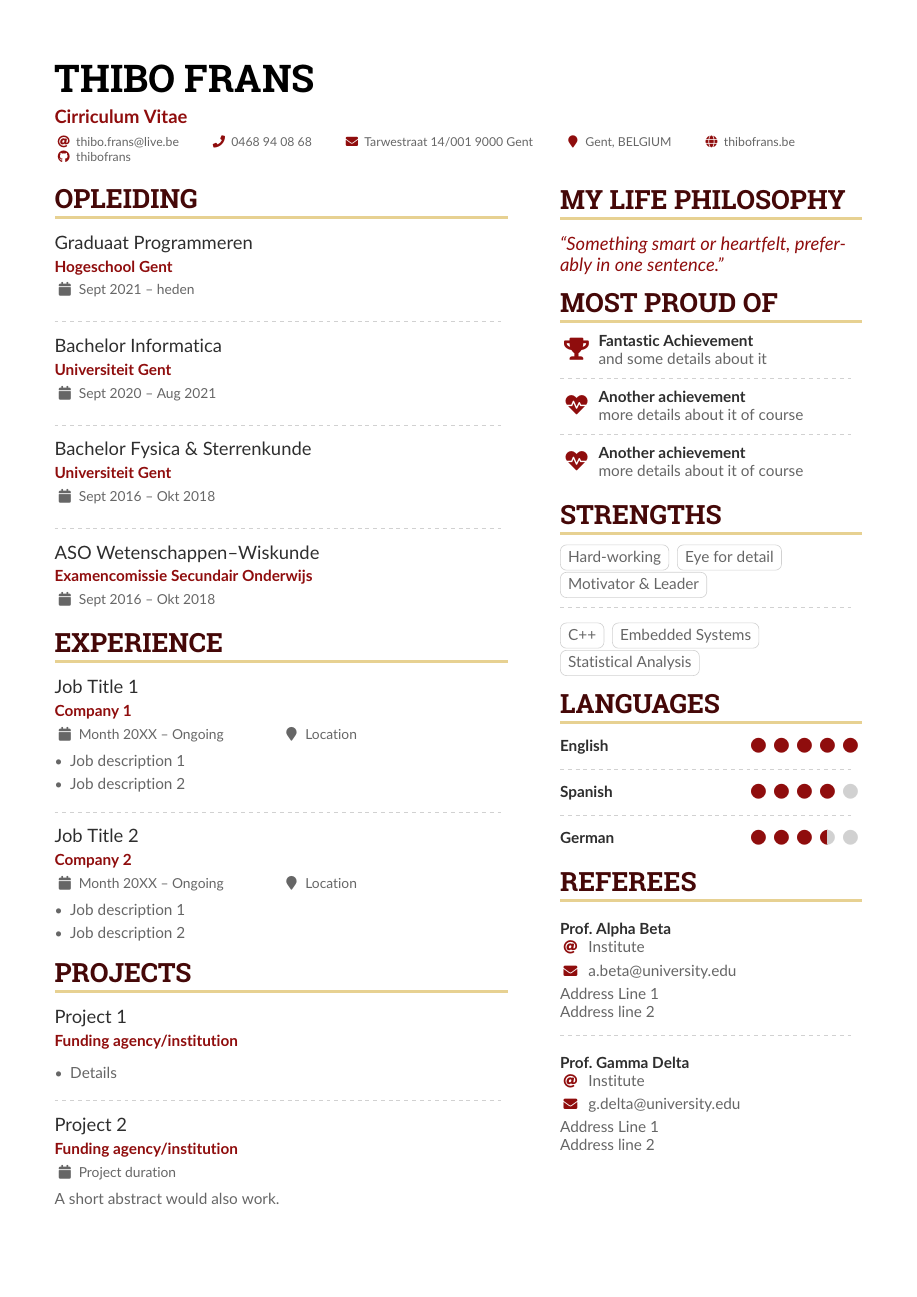
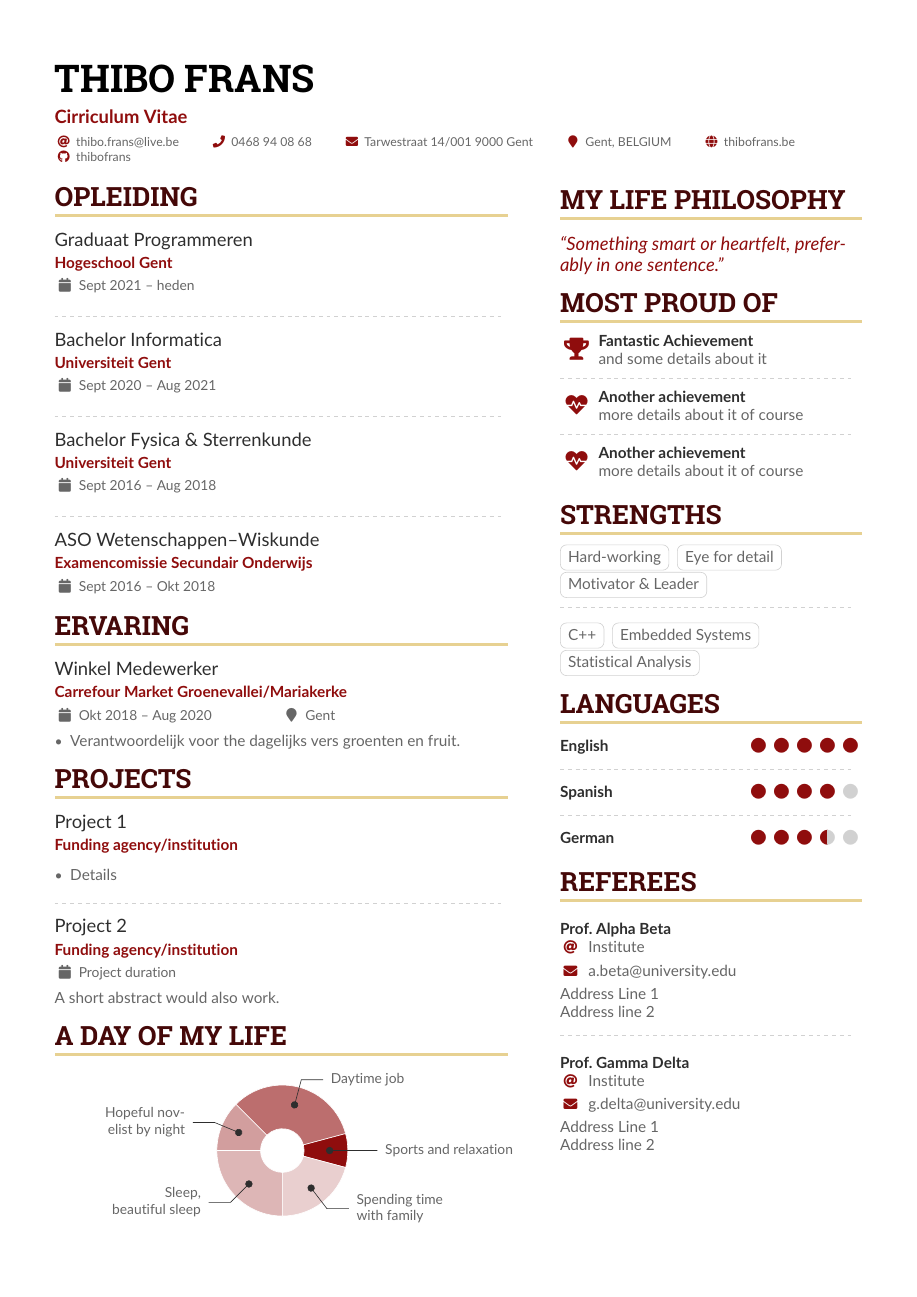
Before and after one commit to thibofrans/resume, a LaTeX CV (resume.tex): page 1 of 2 before the commit and the whole page after it. The pictures show the PDF file resume.pdf that the author committed with the source.

Commit message:
added experience

```diff
--- a/resume.tex
+++ b/resume.tex
@@ -138,27 +138,18 @@
 
 	\divider
 
-	\cvevent{Bachelor Fysica \& Sterrenkunde}{Universiteit Gent}{Sept 2016 -- Okt 2018}{}
+	\cvevent{Bachelor Fysica \& Sterrenkunde}{Universiteit Gent}{Sept 2016 -- Aug 2018}{}
 
 	\divider
 
 	\cvevent{ASO Wetenschappen--Wiskunde}{Examencomissie Secundair Onderwijs}{Sept 2016 -- Okt 2018}{}
 
 	% \divider
-	\cvsection{Experience}
+	\cvsection{Ervaring}
 
-	\cvevent{Job Title 1}{Company 1}{Month 20XX -- Ongoing}{Location}
+	\cvevent{Winkel Medewerker}{Carrefour Market Groenevallei/Mariakerke}{Okt 2018 -- Aug 2020}{Gent}
 	\begin{itemize}
-		\item Job description 1
-		\item Job description 2
-	\end{itemize}
-
-	\divider
-
-	\cvevent{Job Title 2}{Company 2}{Month 20XX -- Ongoing}{Location}
-	\begin{itemize}
-		\item Job description 1
-		\item Job description 2
+		\item Verantwoordelijk voor the dagelijks vers groenten en fruit.
 	\end{itemize}
 
 	\cvsection{Projects}
```
Also changed, not shown: resume.pdf.
